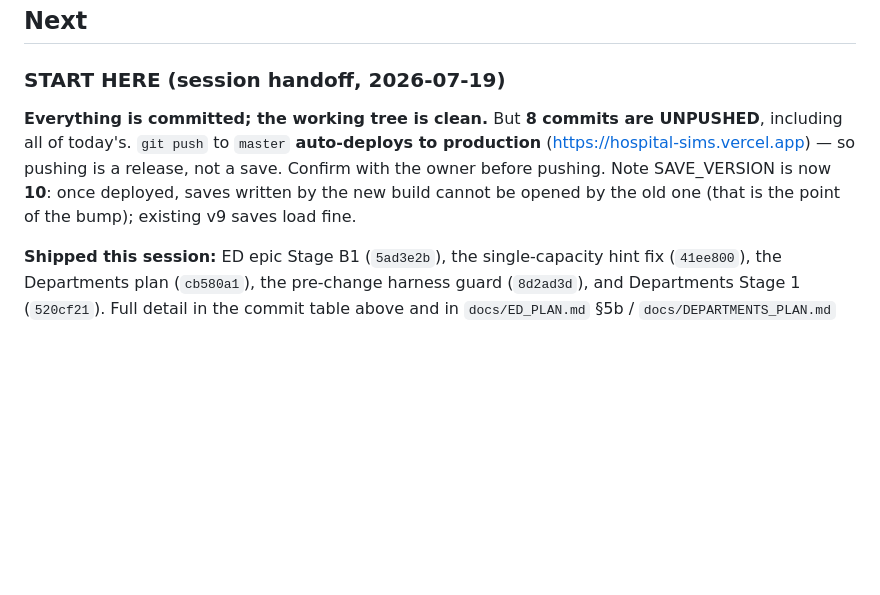
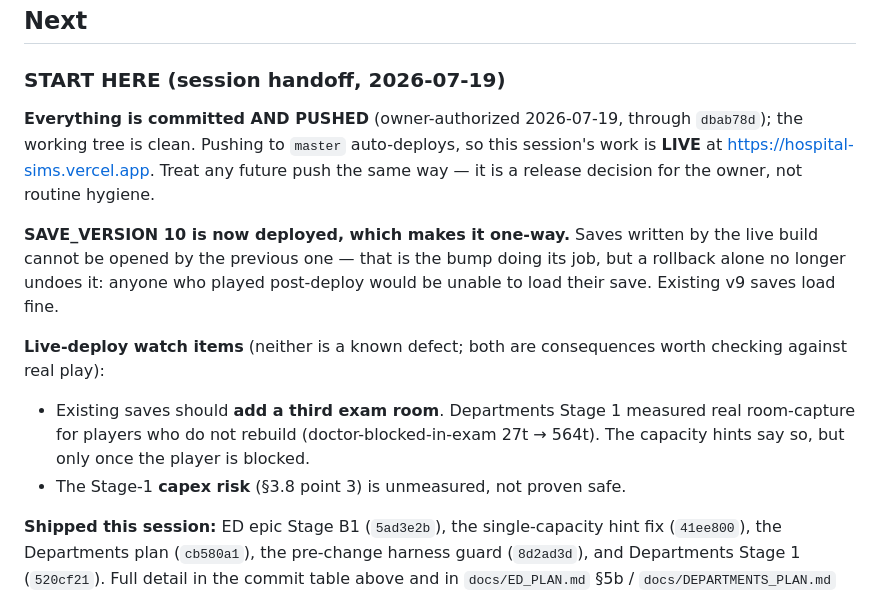
Before and after one commit to lgorby/hospital-sims, a Markdown page: docs/HANDOFF.md, the part around the change. Drawn GitHub-style; blank space fills up the shorter version.

Commit message:
HANDOFF: correct the stale unpushed-commits line
The START HERE block said 8 commits were unpushed and that a push needed owner
confirmation. Both went stale the moment the owner authorized the push
(f539774..dbab78d). It is the FIRST thing a new session reads, so a wrong
claim there misdirects the whole next context window — a fresh session would
have gone looking for unpushed work and re-asked a question already answered.

Replaces it with the accurate state: pushed, live, and SAVE_VERSION 10 now
DEPLOYED and therefore one-way — a rollback alone no longer undoes it, because
anyone who played post-deploy could not load their save afterward. Adds the two
live-deploy watch items (rebuild a third exam room; the unmeasured capex risk)
so they are checked against real play rather than forgotten.

Co-Authored-By: Claude Opus 4.8 (1M context) <noreply@anthropic.com>

```diff
--- a/docs/HANDOFF.md
+++ b/docs/HANDOFF.md
@@ -370,12 +370,23 @@ Both were hardened by independent adversarial reviews before any code was writte
 
 ### START HERE (session handoff, 2026-07-19)
 
-**Everything is committed; the working tree is clean.** But **8 commits are
-UNPUSHED**, including all of today's. `git push` to `master` **auto-deploys to
-production** (https://hospital-sims.vercel.app) — so pushing is a release, not
-a save. Confirm with the owner before pushing. Note SAVE_VERSION is now **10**:
-once deployed, saves written by the new build cannot be opened by the old one
-(that is the point of the bump); existing v9 saves load fine.
+**Everything is committed AND PUSHED** (owner-authorized 2026-07-19, through
+`dbab78d`); the working tree is clean. Pushing to `master` auto-deploys, so
+this session's work is **LIVE** at https://hospital-sims.vercel.app. Treat any
+future push the same way — it is a release decision for the owner, not routine
+hygiene.
+
+**SAVE_VERSION 10 is now deployed, which makes it one-way.** Saves written by
+the live build cannot be opened by the previous one — that is the bump doing
+its job, but a rollback alone no longer undoes it: anyone who played
+post-deploy would be unable to load their save. Existing v9 saves load fine.
+
+**Live-deploy watch items** (neither is a known defect; both are consequences
+worth checking against real play):
+- Existing saves should **add a third exam room**. Departments Stage 1 measured
+  real room-capture for players who do not rebuild (doctor-blocked-in-exam
+  27t → 564t). The capacity hints say so, but only once the player is blocked.
+- The Stage-1 **capex risk** (§3.8 point 3) is unmeasured, not proven safe.
 
 **Shipped this session:** ED epic Stage B1 (`5ad3e2b`), the single-capacity
 hint fix (`41ee800`), the Departments plan (`cb580a1`), the pre-change harness
```
